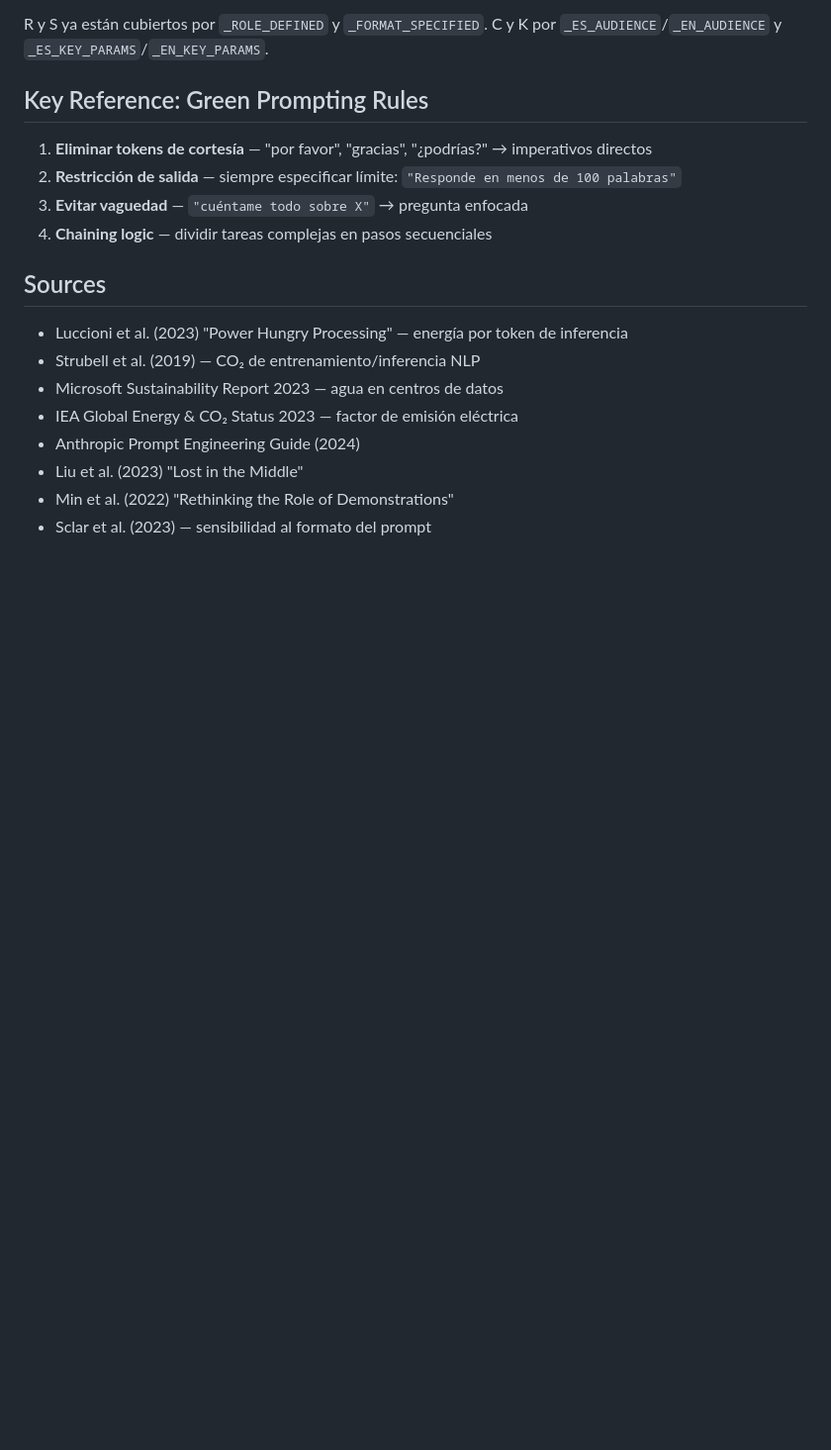
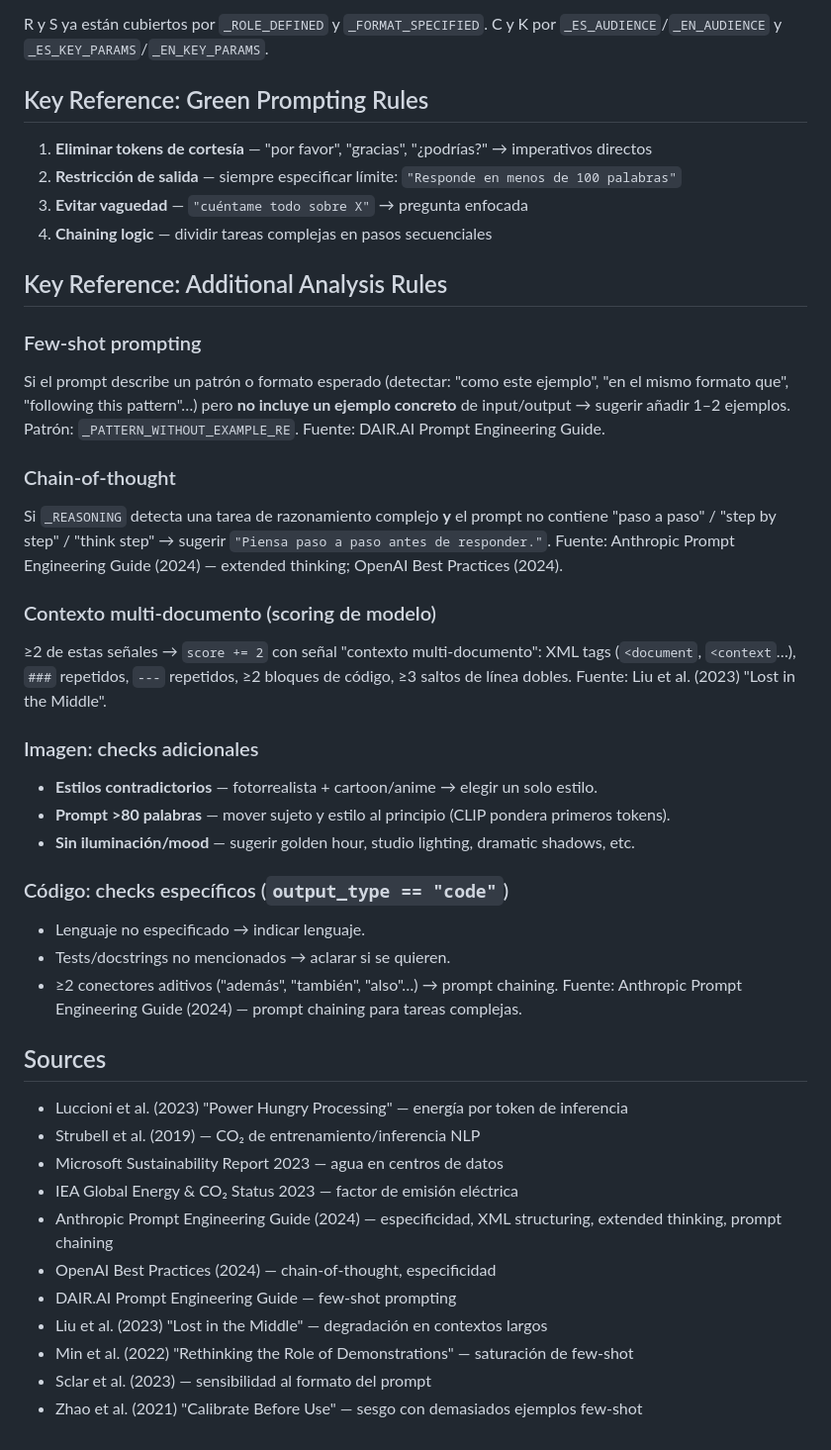
Before and after one commit to gemrazer/eco-ai, a Markdown page: CLAUDE.md, the part around the change. Shown at 99% size. Rendered like a GitHub page; blank space fills up the shorter version.

Commit message:
docs: add missing sources and new analysis rules to CLAUDE.md and README
CLAUDE.md:
- Add Key Reference section for new analysis rules: few-shot prompting,
  chain-of-thought, multi-document context scoring, image checks, and
  code-specific checks — each with its source
- Add to Sources: OpenAI Best Practices (2024), DAIR.AI Prompt Engineering
  Guide, Zhao et al. (2021); expand Anthropic guide entry with specifics

README.md:
- Extend prompt analysis description to mention few-shot and chain-of-thought
- Add to Sources: Zhao et al. (2021), Sclar et al. (2023),
  OpenAI Best Practices (2024), DAIR.AI Prompt Engineering Guide

Co-Authored-By: Claude Sonnet 4.6 <noreply@anthropic.com>

```diff
--- a/CLAUDE.md
+++ b/CLAUDE.md
@@ -83,13 +83,41 @@ R y S ya están cubiertos por `_ROLE_DEFINED` y `_FORMAT_SPECIFIED`. C y K por `
 3. **Evitar vaguedad** — `"cuéntame todo sobre X"` → pregunta enfocada
 4. **Chaining logic** — dividir tareas complejas en pasos secuenciales
 
+## Key Reference: Additional Analysis Rules
+
+### Few-shot prompting
+Si el prompt describe un patrón o formato esperado (detectar: "como este ejemplo", "en el mismo formato que", "following this pattern"…) pero **no incluye un ejemplo concreto** de input/output → sugerir añadir 1–2 ejemplos.
+Patrón: `_PATTERN_WITHOUT_EXAMPLE_RE`. Fuente: DAIR.AI Prompt Engineering Guide.
+
+### Chain-of-thought
+Si `_REASONING` detecta una tarea de razonamiento complejo **y** el prompt no contiene "paso a paso" / "step by step" / "think step" → sugerir `"Piensa paso a paso antes de responder."`.
+Fuente: Anthropic Prompt Engineering Guide (2024) — extended thinking; OpenAI Best Practices (2024).
+
+### Contexto multi-documento (scoring de modelo)
+≥2 de estas señales → `score += 2` con señal "contexto multi-documento": XML tags (`<document`, `<context`…), `###` repetidos, `---` repetidos, ≥2 bloques de código, ≥3 saltos de línea dobles.
+Fuente: Liu et al. (2023) "Lost in the Middle".
+
+### Imagen: checks adicionales
+- **Estilos contradictorios** — fotorrealista + cartoon/anime → elegir un solo estilo.
+- **Prompt >80 palabras** — mover sujeto y estilo al principio (CLIP pondera primeros tokens).
+- **Sin iluminación/mood** — sugerir golden hour, studio lighting, dramatic shadows, etc.
+
+### Código: checks específicos (`output_type == "code"`)
+- Lenguaje no especificado → indicar lenguaje.
+- Tests/docstrings no mencionados → aclarar si se quieren.
+- ≥2 conectores aditivos ("además", "también", "also"…) → prompt chaining.
+Fuente: Anthropic Prompt Engineering Guide (2024) — prompt chaining para tareas complejas.
+
 ## Sources
 
 - Luccioni et al. (2023) "Power Hungry Processing" — energía por token de inferencia
 - Strubell et al. (2019) — CO₂ de entrenamiento/inferencia NLP
 - Microsoft Sustainability Report 2023 — agua en centros de datos
 - IEA Global Energy & CO₂ Status 2023 — factor de emisión eléctrica
-- Anthropic Prompt Engineering Guide (2024)
-- Liu et al. (2023) "Lost in the Middle"
-- Min et al. (2022) "Rethinking the Role of Demonstrations"
+- Anthropic Prompt Engineering Guide (2024) — especificidad, XML structuring, extended thinking, prompt chaining
+- OpenAI Best Practices (2024) — chain-of-thought, especificidad
+- DAIR.AI Prompt Engineering Guide — few-shot prompting
+- Liu et al. (2023) "Lost in the Middle" — degradación en contextos largos
+- Min et al. (2022) "Rethinking the Role of Demonstrations" — saturación de few-shot
 - Sclar et al. (2023) — sensibilidad al formato del prompt
+- Zhao et al. (2021) "Calibrate Before Use" — sesgo con demasiados ejemplos few-shot
```
Also changed, not shown: README.md (+5 -1 lines).
